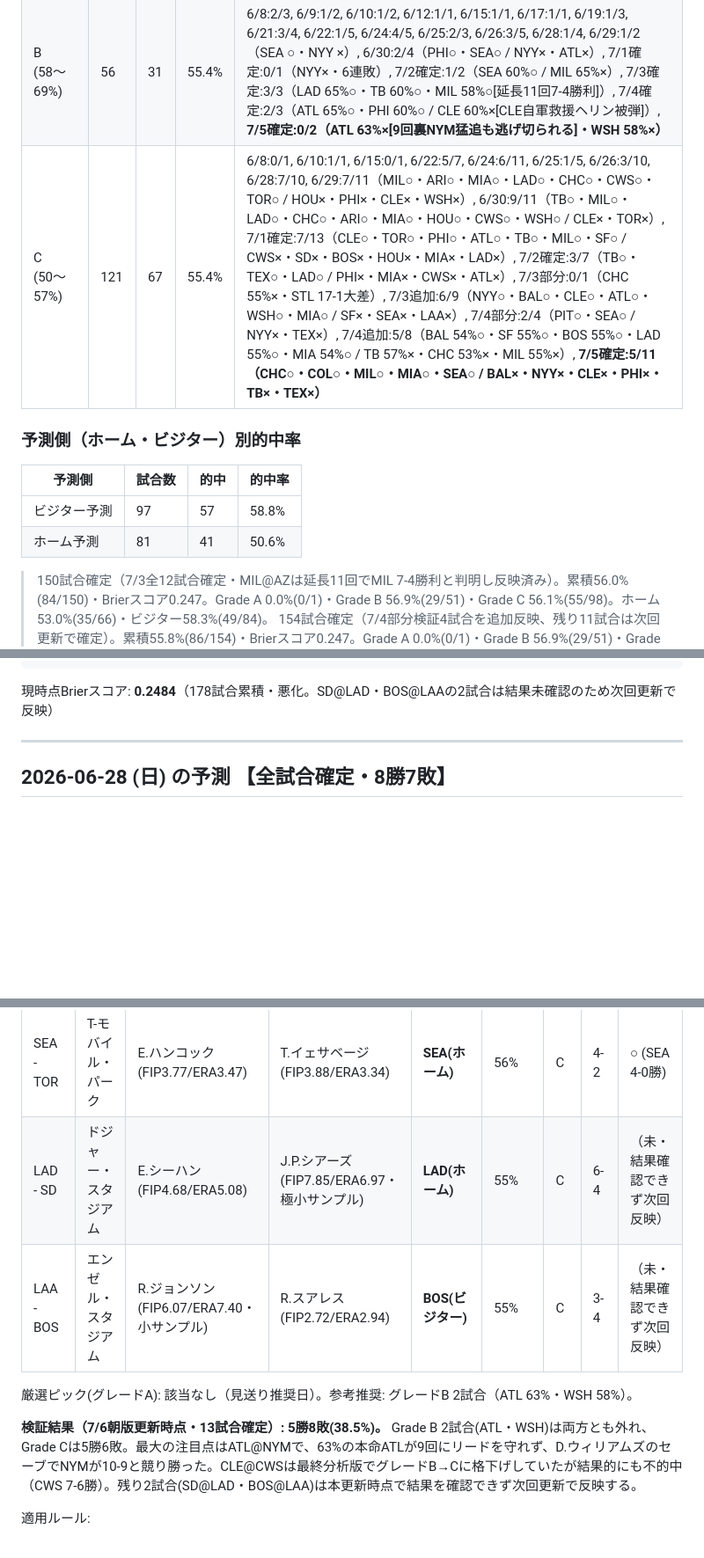
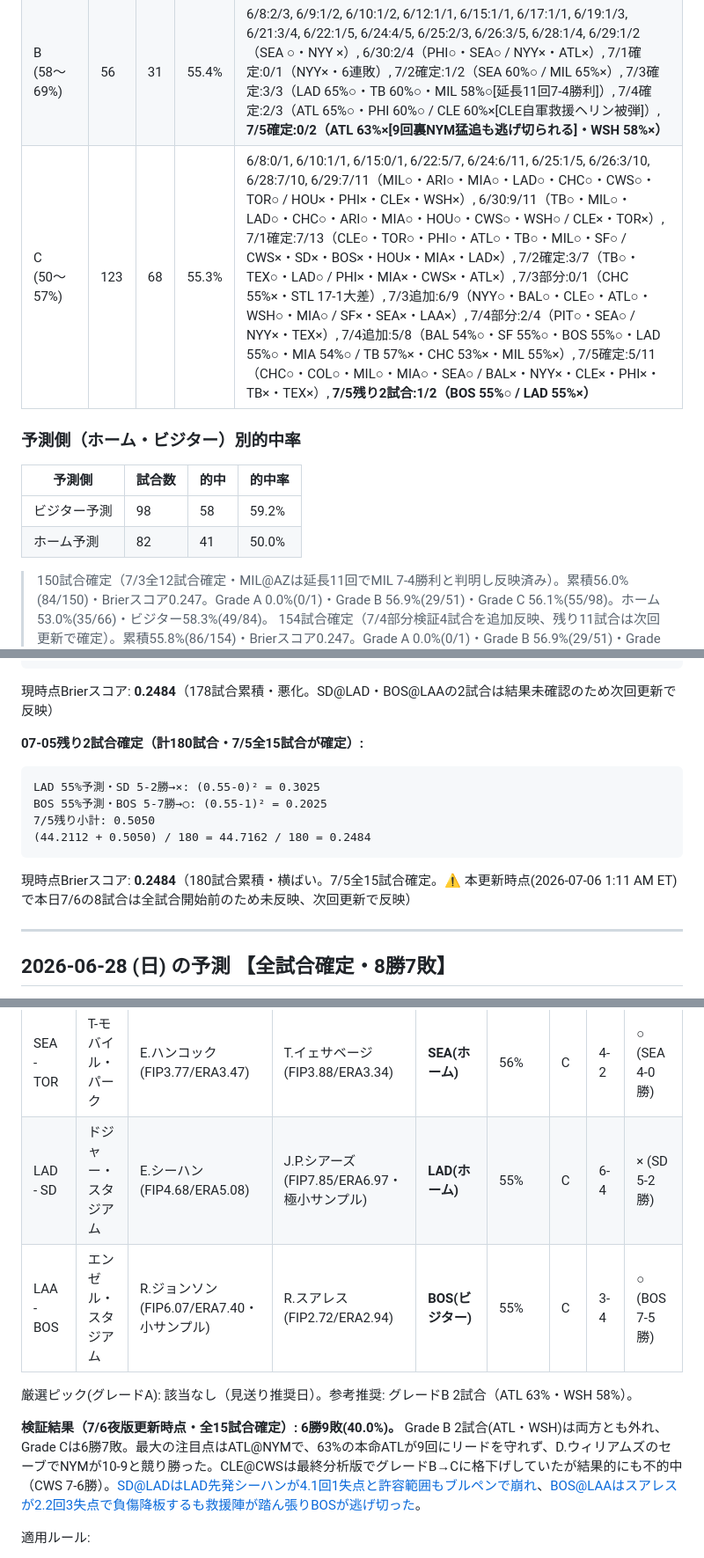
Before and after one commit to nkj-ai-revolution/nkj-ai-revolution-mlb_prediction, a Markdown page: record.md, 3 parts joined by grey strips. Shown at 88% size. Drawn GitHub-style; blank space fills up the shorter version.

Commit message:
結果更新: 2026-07-06 夜版（7/5残り2試合確定・7/6は試合開始前のため次回持ち越し）

````diff
--- a/record.md
+++ b/record.md
@@ -30,14 +31,14 @@
 |---|---|---|---|---|
 | A (70%+) | 1 | 0 | 0.0% | 6/28 ATL@SF(70%)×（SF 3-2勝） |
 | B (58〜69%) | 56 | 31 | 55.4% | 6/8:2/3, 6/9:1/2, 6/10:1/2, 6/12:1/1, 6/15:1/1, 6/17:1/1, 6/19:1/3, 6/21:3/4, 6/22:1/5, 6/24:4/5, 6/25:2/3, 6/26:3/5, 6/28:1/4, 6/29:1/2（SEA ○・NYY ×）, 6/30:2/4（PHI○・SEA○ / NYY×・ATL×）, 7/1確定:0/1（NYY×・6連敗）, 7/2確定:1/2（SEA 60%○ / MIL 65%×）, 7/3確定:3/3（LAD 65%○・TB 60%○・MIL 58%○[延長11回7-4勝利]）, 7/4確定:2/3（ATL 65%○・PHI 60%○ / CLE 60%×[CLE自軍救援ヘリン被弾]）, **7/5確定:0/2（ATL 63%×[9回裏NYM猛追も逃げ切られる]・WSH 58%×）** |
-| C (50〜57%) | 121 | 67 | 55.4% | 6/8:0/1, 6/10:1/1, 6/15:0/1, 6/22:5/7, 6/24:6/11, 6/25:1/5, 6/26:3/10, 6/28:7/10, 6/29:7/11（MIL○・ARI○・MIA○・LAD○・CHC○・CWS○・TOR○ / HOU×・PHI×・CLE×・WSH×）, 6/30:9/11（TB○・MIL○・LAD○・CHC○・ARI○・MIA○・HOU○・CWS○・WSH○ / CLE×・TOR×）, 7/1確定:7/13（CLE○・TOR○・PHI○・ATL○・TB○・MIL○・SF○ / CWS×・SD×・BOS×・HOU×・MIA×・LAD×）, 7/2確定:3/7（TB○・TEX○・LAD○ / PHI×・MIA×・CWS×・ATL×）, 7/3部分:0/1（CHC 55%×・STL 17-1大差）, 7/3追加:6/9（NYY○・BAL○・CLE○・ATL○・WSH○・MIA○ / SF×・SEA×・LAA×）, 7/4部分:2/4（PIT○・SEA○ / NYY×・TEX×）, 7/4追加:5/8（BAL 54%○・SF 55%○・BOS 55%○・LAD 55%○・MIA 54%○ / TB 57%×・CHC 53%×・MIL 55%×）, **7/5確定:5/11（CHC○・COL○・MIL○・MIA○・SEA○ / BAL×・NYY×・CLE×・PHI×・TB×・TEX×）** |
+| C (50〜57%) | 123 | 68 | 55.3% | 6/8:0/1, 6/10:1/1, 6/15:0/1, 6/22:5/7, 6/24:6/11, 6/25:1/5, 6/26:3/10, 6/28:7/10, 6/29:7/11（MIL○・ARI○・MIA○・LAD○・CHC○・CWS○・TOR○ / HOU×・PHI×・CLE×・WSH×）, 6/30:9/11（TB○・MIL○・LAD○・CHC○・ARI○・MIA○・HOU○・CWS○・WSH○ / CLE×・TOR×）, 7/1確定:7/13（CLE○・TOR○・PHI○・ATL○・TB○・MIL○・SF○ / CWS×・SD×・BOS×・HOU×・MIA×・LAD×）, 7/2確定:3/7（TB○・TEX○・LAD○ / PHI×・MIA×・CWS×・ATL×）, 7/3部分:0/1（CHC 55%×・STL 17-1大差）, 7/3追加:6/9（NYY○・BAL○・CLE○・ATL○・WSH○・MIA○ / SF×・SEA×・LAA×）, 7/4部分:2/4（PIT○・SEA○ / NYY×・TEX×）, 7/4追加:5/8（BAL 54%○・SF 55%○・BOS 55%○・LAD 55%○・MIA 54%○ / TB 57%×・CHC 53%×・MIL 55%×）, 7/5確定:5/11（CHC○・COL○・MIL○・MIA○・SEA○ / BAL×・NYY×・CLE×・PHI×・TB×・TEX×）, **7/5残り2試合:1/2（BOS 55%○ / LAD 55%×）** |
 
 ### 予測側（ホーム・ビジター）別的中率
 
 | 予測側 | 試合数 | 的中 | 的中率 |
 |---|---|------|---|
-| ビジター予測 | 97 | 57 | 58.8% |
-| ホーム予測 | 81 | 41 | 50.6% |
+| ビジター予測 | 98 | 58 | 59.2% |
+| ホーム予測 | 82 | 41 | 50.0% |
 
 > 150試合確定（7/3全12試合確定・MIL@AZは延長11回でMIL 7-4勝利と判明し反映済み）。累積56.0%(84/150)・Brierスコア0.247。Grade A 0.0%(0/1)・Grade B 56.9%(29/51)・Grade C 56.1%(55/98)。ホーム53.0%(35/66)・ビジター58.3%(49/84)。
 > 154試合確定（7/4部分検証4試合を追加反映、残り11試合は次回更新で確定）。累積55.8%(86/154)・Brierスコア0.247。Grade A 0.0%(0/1)・Grade B 56.9%(29/51)・Grade C 55.9%(57/102)。ホーム52.2%(36/69)・ビジター58.8%(50/85)。ホーム予測の的中率が依然としてビジターを下回っており、NYYホーム58%上限キャップなど保守運用を継続する。
@@ -494,6 +497,16 @@ SEA 56%予測・SEA 4-0勝→○: (0.56-1)² = 0.1936
 ```
 
 現時点Brierスコア: **0.2484**（178試合累積・悪化。SD@LAD・BOS@LAAの2試合は結果未確認のため次回更新で反映）
+
+**07-05残り2試合確定（計180試合・7/5全15試合が確定）:**
+```
+LAD 55%予測・SD 5-2勝→×: (0.55-0)² = 0.3025
+BOS 55%予測・BOS 5-7勝→○: (0.55-1)² = 0.2025
+7/5残り小計: 0.5050
+(44.2112 + 0.5050) / 180 = 44.7162 / 180 = 0.2484
+```
+
+現時点Brierスコア: **0.2484**（180試合累積・横ばい。7/5全15試合確定。⚠️ 本更新時点(2026-07-06 1:11 AM ET)で本日7/6の8試合は全試合開始前のため未反映、次回更新で反映）
 
 ---
 
@@ -774,12 +787,12 @@ FIPはFanGraphs優先で取得（一部Baseball Reference/ESPN補完）。ブル
 | ARI - MIL | チェイス・フィールド | E.ロドリゲス(FIP3.98/ERA2.21) | B.スプロート(FIP5.00/ERA5.28) | **MIL(ビジター)** | 55%→最終版53% | C | 3-5 | ○ (MIL 3-2勝) |
 | ATH - MIA | サッター・ヘルス・パーク | G.ジャンプ(FIP2.66/ERA2.93・小サンプル) | E.ペレス(FIP4.78/ERA4.21) | **MIA(ビジター)** | 51%→最終版52% | C | 3-4 | ○ (MIA 9-8勝) |
 | SEA - TOR | T-モバイル・パーク | E.ハンコック(FIP3.77/ERA3.47) | T.イェサベージ(FIP3.88/ERA3.34) | **SEA(ホーム)** | 56% | C | 4-2 | ○ (SEA 4-0勝) |
-| LAD - SD | ドジャー・スタジアム | E.シーハン(FIP4.68/ERA5.08) | J.P.シアーズ(FIP7.85/ERA6.97・極小サンプル) | **LAD(ホーム)** | 55% | C | 6-4 | （未・結果確認できず次回反映） |
-| LAA - BOS | エンゼル・スタジアム | R.ジョンソン(FIP6.07/ERA7.40・小サンプル) | R.スアレス(FIP2.72/ERA2.94) | **BOS(ビジター)** | 55% | C | 3-4 | （未・結果確認できず次回反映） |
+| LAD - SD | ドジャー・スタジアム | E.シーハン(FIP4.68/ERA5.08) | J.P.シアーズ(FIP7.85/ERA6.97・極小サンプル) | **LAD(ホーム)** | 55% | C | 6-4 | × (SD 5-2勝) |
+| LAA - BOS | エンゼル・スタジアム | R.ジョンソン(FIP6.07/ERA7.40・小サンプル) | R.スアレス(FIP2.72/ERA2.94) | **BOS(ビジター)** | 55% | C | 3-4 | ○ (BOS 7-5勝) |
 
 厳選ピック(グレードA): 該当なし（見送り推奨日）。参考推奨: グレードB 2試合（ATL 63%・WSH 58%）。
 
-**検証結果（7/6朝版更新時点・13試合確定）: 5勝8敗(38.5%)。** Grade B 2試合(ATL・WSH)は両方とも外れ、Grade Cは5勝6敗。最大の注目点はATL@NYMで、63%の本命ATLが9回にリードを守れず、D.ウィリアムズのセーブでNYMが10-9と競り勝った。CLE@CWSは最終分析版でグレードB→Cに格下げしていたが結果的にも不的中（CWS 7-6勝）。残り2試合(SD@LAD・BOS@LAA)は本更新時点で結果を確認できず次回更新で反映する。
+**検証結果（7/6夜版更新時点・全15試合確定）: 6勝9敗(40.0%)。** Grade B 2試合(ATL・WSH)は両方とも外れ、Grade Cは6勝7敗。最大の注目点はATL@NYMで、63%の本命ATLが9回にリードを守れず、D.ウィリアムズのセーブでNYMが10-9と競り勝った。CLE@CWSは最終分析版でグレードB→Cに格下げしていたが結果的にも不的中（CWS 7-6勝）。SD@LADはLAD先発シーハンが4.1回1失点と許容範囲もブルペンで崩れ、BOS@LAAはスアレスが2.2回3失点で負傷降板するも救援陣が踏ん張りBOSが逃げ切った。
 
 適用ルール:
 - **ERA5+/FIP4.8+キャップ（55%以下に抑制）**: CIN-BAL（N.ロドロ FIP5.30/ERA5.05）・KC-PHI（A.ノラ ERA6.04/FIP5.03）・ARI-MIL（B.スプロート FIP5.00/ERA5.28）・COL-SF（T.マーレイ FIP4.84/ERA5.67、かつT.ゴードンもERA6.69で両先発キャップ該当の"荒れ球"カード）・LAD-SD（J.P.シアーズ FIP7.85/ERA6.97・ただし今季2先発10.1回の極小サンプルにつき数値の信頼度は低い点に留意）・LAA-BOS（R.ジョンソン FIP6.07/ERA7.40・今季4先発の小サンプル）。
````
Also changed, not shown: other parts of record.md (+7 -5 lines), analysis.md (+20 -0 lines).
